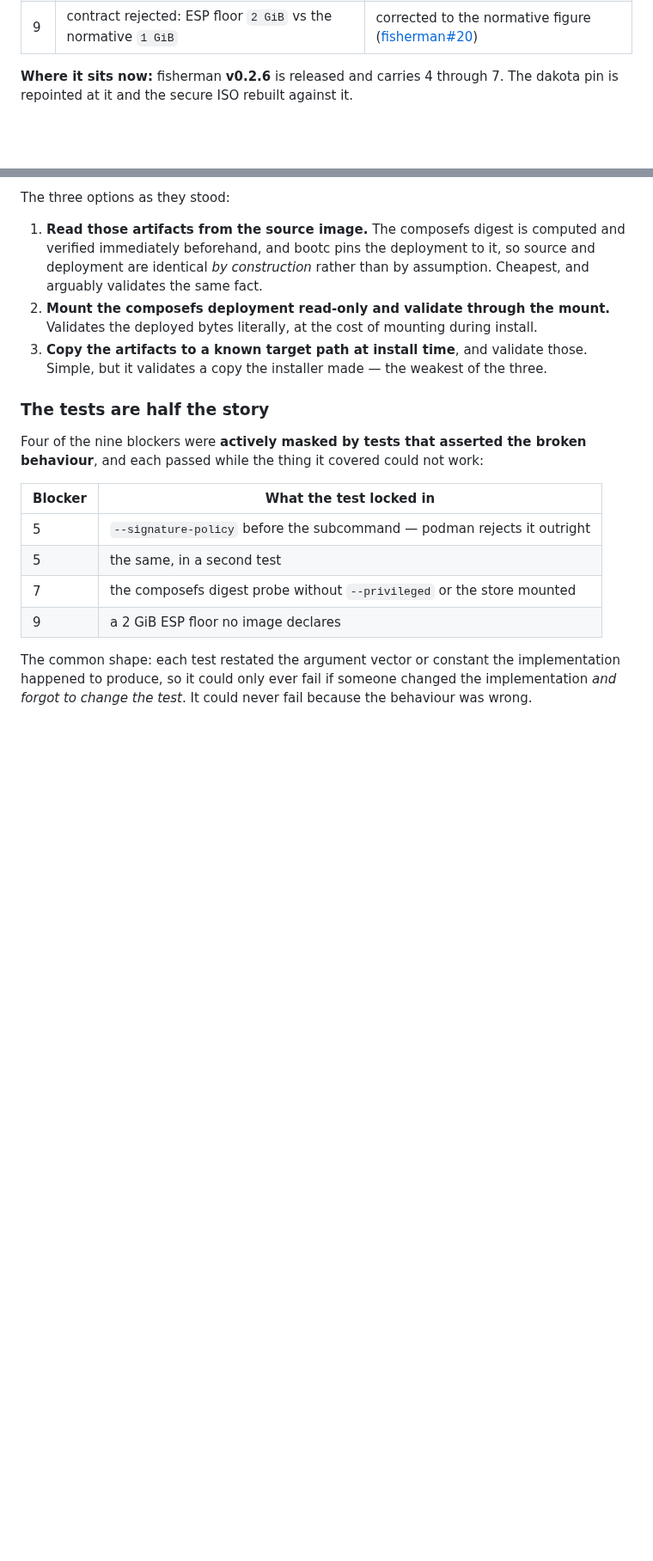
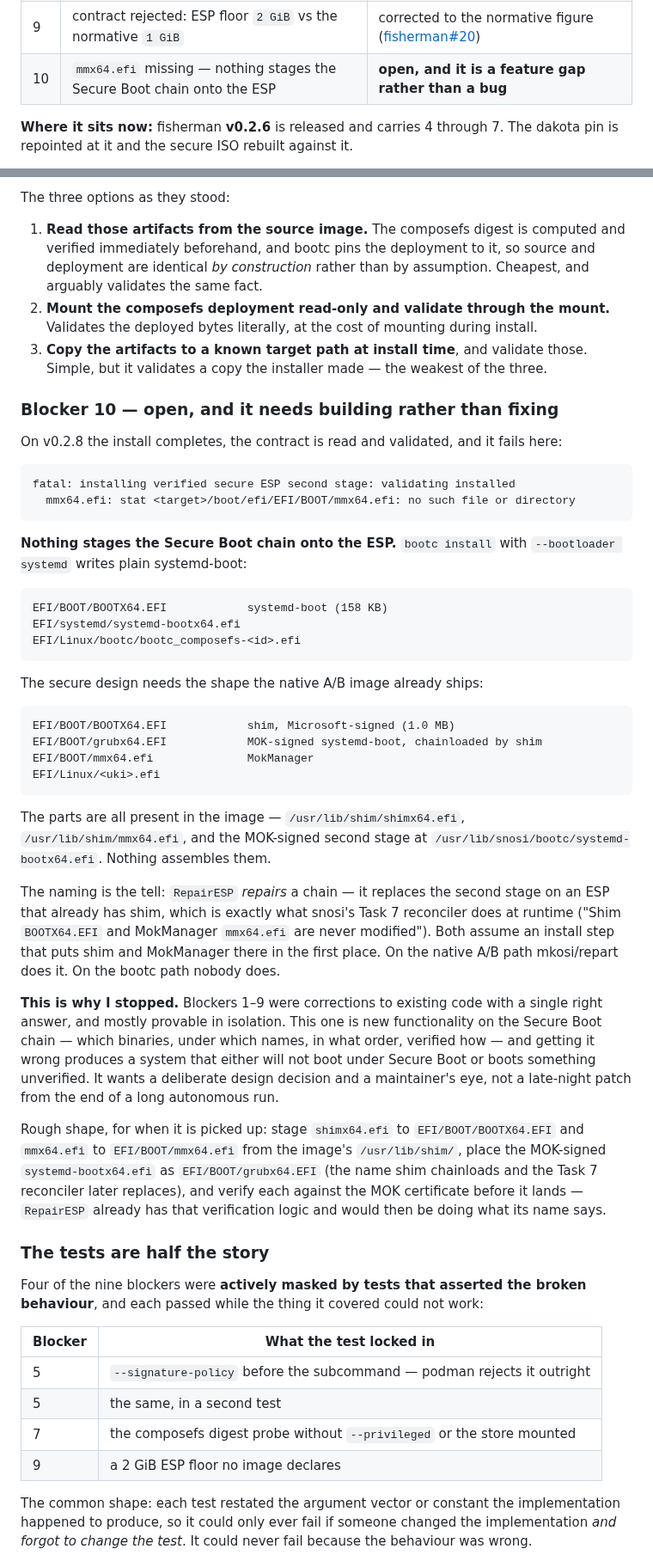
Before and after one commit to frostyard/lab, a Markdown page: docs/roadmap.md, 2 parts joined by grey strips. Shown at 86% size. GitHub-like rendering; blank space fills up the shorter version.

Commit message:
docs(roadmap): blocker 10 -- nothing stages the Secure Boot chain
On v0.2.8 the install completes and the contract validates; it fails on a
missing mmx64.efi. bootc install --bootloader systemd writes plain
systemd-boot, while the secure design needs shim -> MOK-signed
systemd-boot (as grubx64.EFI) -> MokManager, the shape the native A/B
image already ships.

Every part is in the image -- /usr/lib/shim/{shimx64,mmx64}.efi and the
MOK-signed second stage at /usr/lib/snosi/bootc/systemd-bootx64.efi --
but nothing assembles them. The naming is the tell: RepairESP *repairs* a
chain, and snosi's Task 7 reconciler explicitly never modifies shim or
MokManager. Both assume an install step that does not exist on the bootc
path; on native A/B, mkosi/repart does it.

Recorded rather than implemented, deliberately. Blockers 1-9 were
corrections with one right answer. This is new functionality on the
Secure Boot chain where getting it wrong yields a system that either
fails to boot under Secure Boot or boots something unverified. Includes a
proposed shape for whoever picks it up.

Co-Authored-By: Claude Opus 5 (1M context) <noreply@anthropic.com>

````diff
--- a/docs/roadmap.md
+++ b/docs/roadmap.md
@@ -48,6 +48,7 @@ next — none of them findable without running against real media:
 | 7 | composefs digest probe `exit status 1` | `--privileged` + store bind-mount ([fisherman#18](https://github.com/frostyard/fisherman/pull/18)) |
 | 8 | post-install validation reads `<target>/usr/...`, which composefs does not provide | split target/image roots ([fisherman#19](https://github.com/frostyard/fisherman/pull/19)) |
 | 9 | contract rejected: ESP floor `2 GiB` vs the normative `1 GiB` | corrected to the normative figure ([fisherman#20](https://github.com/frostyard/fisherman/pull/20)) |
+| 10 | `mmx64.efi` missing — nothing stages the Secure Boot chain onto the ESP | **open, and it is a feature gap rather than a bug** |
 
 **Where it sits now:** fisherman **v0.2.6** is released and carries 4 through 7.
 The dakota pin is repointed at it and the secure ISO rebuilt against it.
@@ -127,6 +128,61 @@ The three options as they stood:
 3. **Copy the artifacts to a known target path at install time**, and validate
    those. Simple, but it validates a copy the installer made — the weakest of
    the three.
+
+### Blocker 10 — open, and it needs building rather than fixing
+
+On v0.2.8 the install completes, the contract is read and validated, and it
+fails here:
+
+```
+fatal: installing verified secure ESP second stage: validating installed
+  mmx64.efi: stat <target>/boot/efi/EFI/BOOT/mmx64.efi: no such file or directory
+```
+
+**Nothing stages the Secure Boot chain onto the ESP.** `bootc install` with
+`--bootloader systemd` writes plain systemd-boot:
+
+```
+EFI/BOOT/BOOTX64.EFI            systemd-boot (158 KB)
+EFI/systemd/systemd-bootx64.efi
+EFI/Linux/bootc/bootc_composefs-<id>.efi
+```
+
+The secure design needs the shape the native A/B image already ships:
+
+```
+EFI/BOOT/BOOTX64.EFI            shim, Microsoft-signed (1.0 MB)
+EFI/BOOT/grubx64.EFI            MOK-signed systemd-boot, chainloaded by shim
+EFI/BOOT/mmx64.efi              MokManager
+EFI/Linux/<uki>.efi
+```
+
+The parts are all present in the image — `/usr/lib/shim/shimx64.efi`,
+`/usr/lib/shim/mmx64.efi`, and the MOK-signed second stage at
+`/usr/lib/snosi/bootc/systemd-bootx64.efi`. Nothing assembles them.
+
+The naming is the tell: `RepairESP` *repairs* a chain — it replaces the second
+stage on an ESP that already has shim, which is exactly what snosi's Task 7
+reconciler does at runtime ("Shim `BOOTX64.EFI` and MokManager `mmx64.efi` are
+never modified"). Both assume an install step that puts shim and MokManager
+there in the first place. On the native A/B path mkosi/repart does it. On the
+bootc path nobody does.
+
+**This is why I stopped.** Blockers 1–9 were corrections to existing code with a
+single right answer, and mostly provable in isolation. This one is new
+functionality on the Secure Boot chain — which binaries, under which names, in
+what order, verified how — and getting it wrong produces a system that either
+will not boot under Secure Boot or boots something unverified. It wants a
+deliberate design decision and a maintainer's eye, not a late-night patch from
+the end of a long autonomous run.
+
+Rough shape, for when it is picked up: stage `shimx64.efi` to
+`EFI/BOOT/BOOTX64.EFI` and `mmx64.efi` to `EFI/BOOT/mmx64.efi` from the image's
+`/usr/lib/shim/`, place the MOK-signed `systemd-bootx64.efi` as
+`EFI/BOOT/grubx64.EFI` (the name shim chainloads and the Task 7 reconciler
+later replaces), and verify each against the MOK certificate before it lands —
+`RepairESP` already has that verification logic and would then be doing what its
+name says.
 
 ### The tests are half the story
 
````
